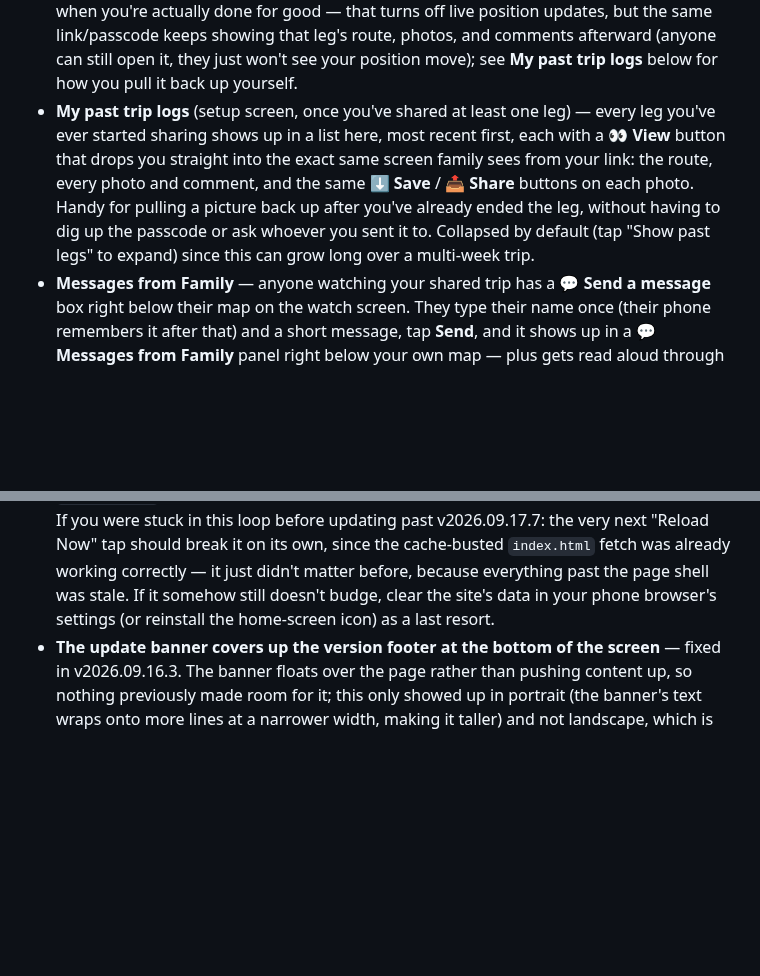
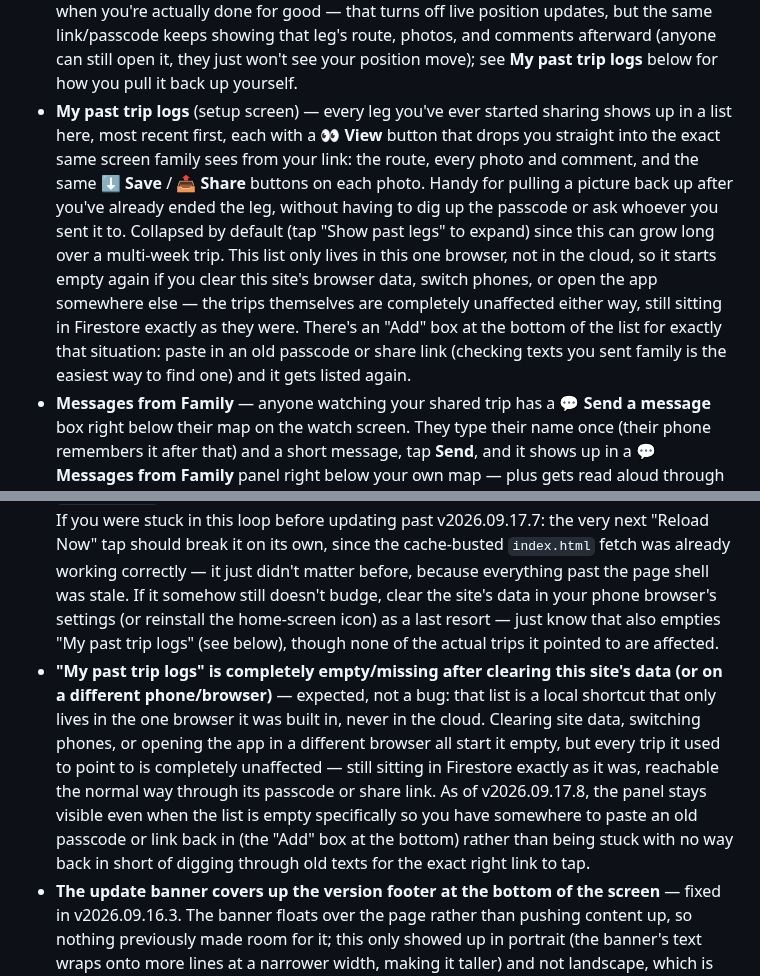
Before and after one commit to bjxyoung-githb/RoadTripNav, a Markdown page: README.md, 2 parts joined by grey strips. Drawn GitHub-style; blank space fills up the shorter version.

Commit message:
still working on past trips section
Clarified the behavior of 'My past trip logs' regarding local storage and data clearing. Added details about the 'Add' box for re-adding old passcodes or links.

```diff
--- a/README.md
+++ b/README.md
@@ -283,15 +283,21 @@ avoids that.
   leg's route, photos, and comments afterward (anyone can still open it,
   they just won't see your position move); see **My past trip logs**
   below for how you pull it back up yourself.
-- **My past trip logs** (setup screen, once you've shared at least one leg)
-  — every leg you've ever started sharing shows up in a list here, most
-  recent first, each with a **👀 View** button that drops you straight into
-  the exact same screen family sees from your link: the route, every photo
-  and comment, and the same **⬇ Save** / **📤 Share** buttons on each photo.
-  Handy for pulling a picture back up after you've already ended the leg,
-  without having to dig up the passcode or ask whoever you sent it to.
-  Collapsed by default (tap "Show past legs" to expand) since this can grow
-  long over a multi-week trip.
+- **My past trip logs** (setup screen) — every leg you've ever started
+  sharing shows up in a list here, most recent first, each with a **👀
+  View** button that drops you straight into the exact same screen family
+  sees from your link: the route, every photo and comment, and the same
+  **⬇ Save** / **📤 Share** buttons on each photo. Handy for pulling a
+  picture back up after you've already ended the leg, without having to
+  dig up the passcode or ask whoever you sent it to. Collapsed by default
+  (tap "Show past legs" to expand) since this can grow long over a
+  multi-week trip. This list only lives in this one browser, not in the
+  cloud, so it starts empty again if you clear this site's browser data,
+  switch phones, or open the app somewhere else — the trips themselves are
+  completely unaffected either way, still sitting in Firestore exactly as
+  they were. There's an "Add" box at the bottom of the list for exactly
+  that situation: paste in an old passcode or share link (checking texts
+  you sent family is the easiest way to find one) and it gets listed again.
 - **Messages from Family** — anyone watching your shared trip has a **💬
   Send a message** box right below their map on the watch screen. They type
   their name once (their phone remembers it after that) and a short
@@ -391,7 +397,21 @@ avoids that.
   cache-busted `index.html` fetch was already working correctly — it just
   didn't matter before, because everything past the page shell was stale.
   If it somehow still doesn't budge, clear the site's data in your phone
-  browser's settings (or reinstall the home-screen icon) as a last resort.
+  browser's settings (or reinstall the home-screen icon) as a last resort
+  — just know that also empties "My past trip logs" (see below), though
+  none of the actual trips it pointed to are affected.
+- **"My past trip logs" is completely empty/missing after clearing this
+  site's data (or on a different phone/browser)** — expected, not a bug:
+  that list is a local shortcut that only lives in the one browser it was
+  built in, never in the cloud. Clearing site data, switching phones, or
+  opening the app in a different browser all start it empty, but every
+  trip it used to point to is completely unaffected — still sitting in
+  Firestore exactly as it was, reachable the normal way through its
+  passcode or share link. As of v2026.09.17.8, the panel stays visible
+  even when the list is empty specifically so you have somewhere to paste
+  an old passcode or link back in (the "Add" box at the bottom) rather
+  than being stuck with no way back in short of digging through old texts
+  for the exact right link to tap.
 - **The update banner covers up the version footer at the bottom of the
   screen** — fixed in v2026.09.16.3. The banner floats over the page rather
   than pushing content up, so nothing previously made room for it; this
```
